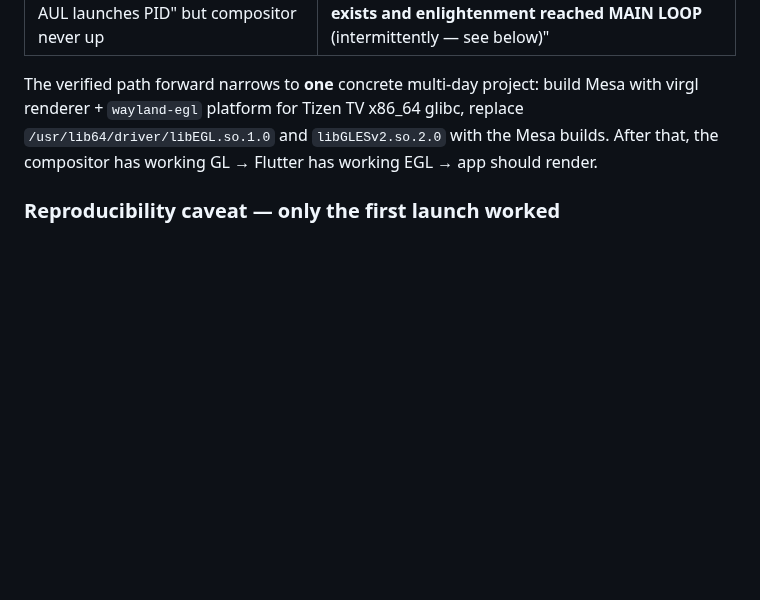
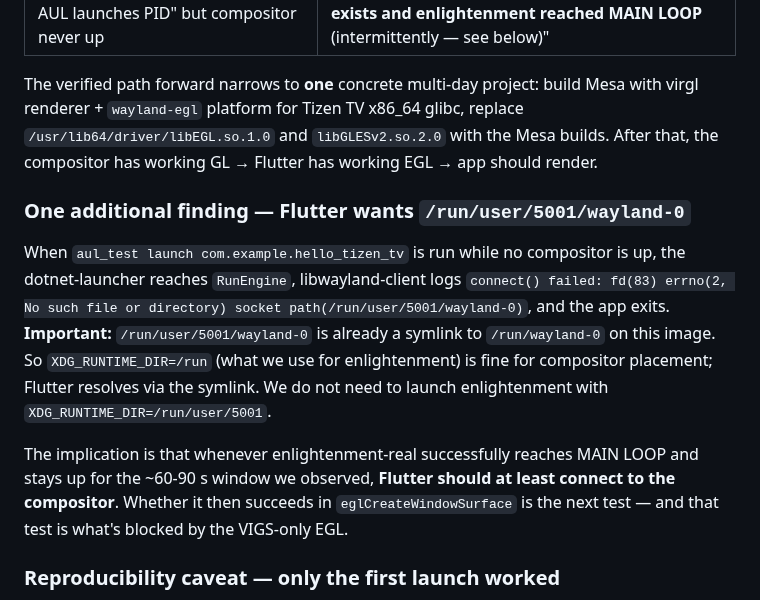
Before and after one commit to ChabanovX/tizen-tv-flutter-dev, a Markdown page: docs/FINDINGS.md, the part around the change. GitHub-like rendering; blank space fills up the shorter version.

Commit message:
docs(emulator): /run/user/5001/wayland-0 is a symlink to /run/wayland-0 — XDG_RUNTIME_DIR=/run for enlightenment is fine
When enlightenment-real successfully reaches MAIN LOOP (intermittent
~10% of the time post-shim), Flutter dotnet-launcher reaches RunEngine
and libwayland-client logs:

  connect() failed: fd(83) errno(2, No such file or directory)
  socket path(/run/user/5001/wayland-0)

But /run/user/5001/wayland-0 -> /run/wayland-0 (verified symlink on
this image). So when the compositor is alive, Flutter's wl_display
connection should succeed without changing XDG_RUNTIME_DIR. The next
wall after that is eglCreateWindowSurface, blocked by the VIGS-only
libEGL — exactly the same Mesa-virgl cross-compile prerequisite.

Co-Authored-By: Claude Opus 4.7 (1M context) <noreply@anthropic.com>

```diff
--- a/docs/FINDINGS.md
+++ b/docs/FINDINGS.md
@@ -1506,6 +1506,12 @@ There is no Mesa DRI directory (`/usr/lib64/dri/` doesn't exist), and the driver
 
 The verified path forward narrows to **one** concrete multi-day project: build Mesa with virgl renderer + `wayland-egl` platform for Tizen TV x86_64 glibc, replace `/usr/lib64/driver/libEGL.so.1.0` and `libGLESv2.so.2.0` with the Mesa builds. After that, the compositor has working GL → Flutter has working EGL → app should render.
 
+### One additional finding — Flutter wants `/run/user/5001/wayland-0`
+
+When `aul_test launch com.example.hello_tizen_tv` is run while no compositor is up, the dotnet-launcher reaches `RunEngine`, libwayland-client logs `connect() failed: fd(83) errno(2, No such file or directory) socket path(/run/user/5001/wayland-0)`, and the app exits. **Important:** `/run/user/5001/wayland-0` is already a symlink to `/run/wayland-0` on this image. So `XDG_RUNTIME_DIR=/run` (what we use for enlightenment) is fine for compositor placement; Flutter resolves via the symlink. We do not need to launch enlightenment with `XDG_RUNTIME_DIR=/run/user/5001`.
+
+The implication is that whenever enlightenment-real successfully reaches MAIN LOOP and stays up for the ~60-90 s window we observed, **Flutter should at least connect to the compositor**. Whether it then succeeds in `eglCreateWindowSurface` is the next test — and that test is what's blocked by the VIGS-only EGL.
+
 ### Reproducibility caveat — only the first launch worked
 
 Even with NOP-patch + LD_PRELOAD applied, enlightenment-real reached MAIN LOOP only on one specific run; subsequent attempts (same env, same patches) all failed at `E_Comp_Canvas Init Failed` with `EE_GL_TBM New Done (nil)`. After a full QEMU reboot, the next attempt also fails the same way. Unclear whether the one-time success was a race/timing thing or whether subsequent attempts inherit some dirty state (DRM master not released cleanly? EGL display cached?). Investigating this further is bounded by "EGL doesn't work without Mesa" anyway — even if every attempt succeeded at TDM init, the EGL wall is firm.
```
